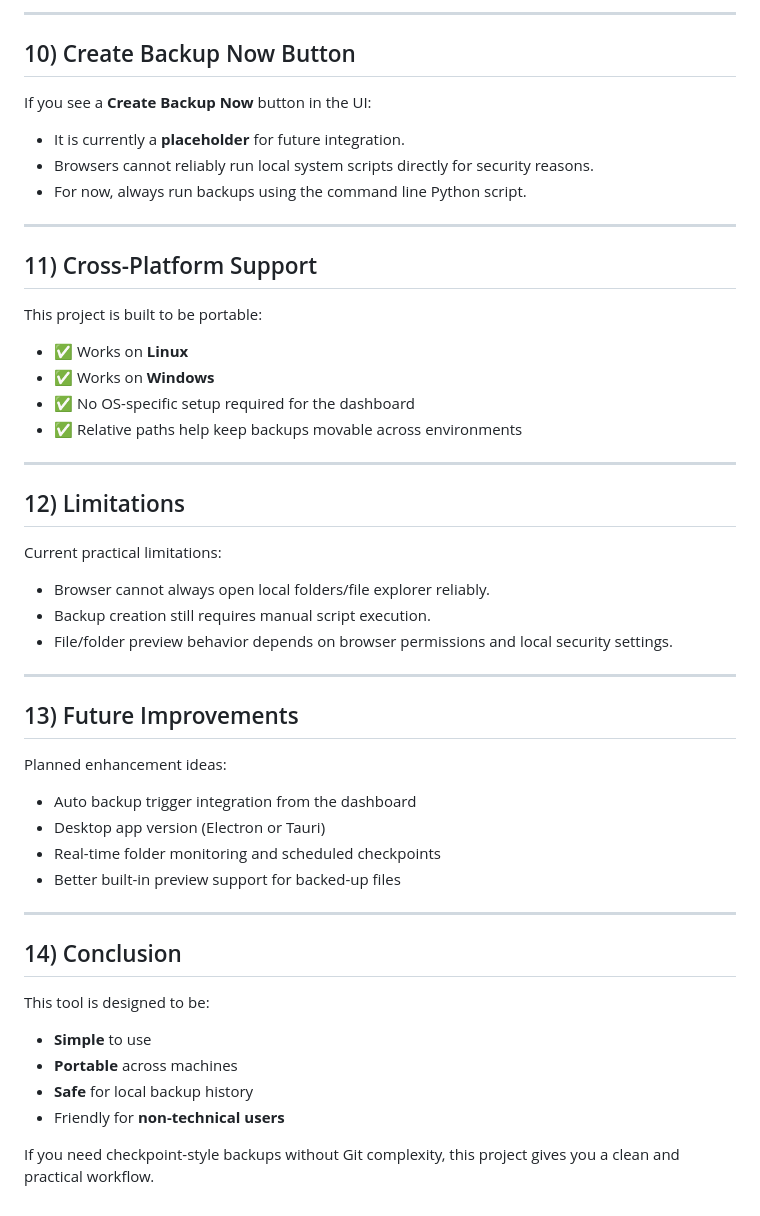
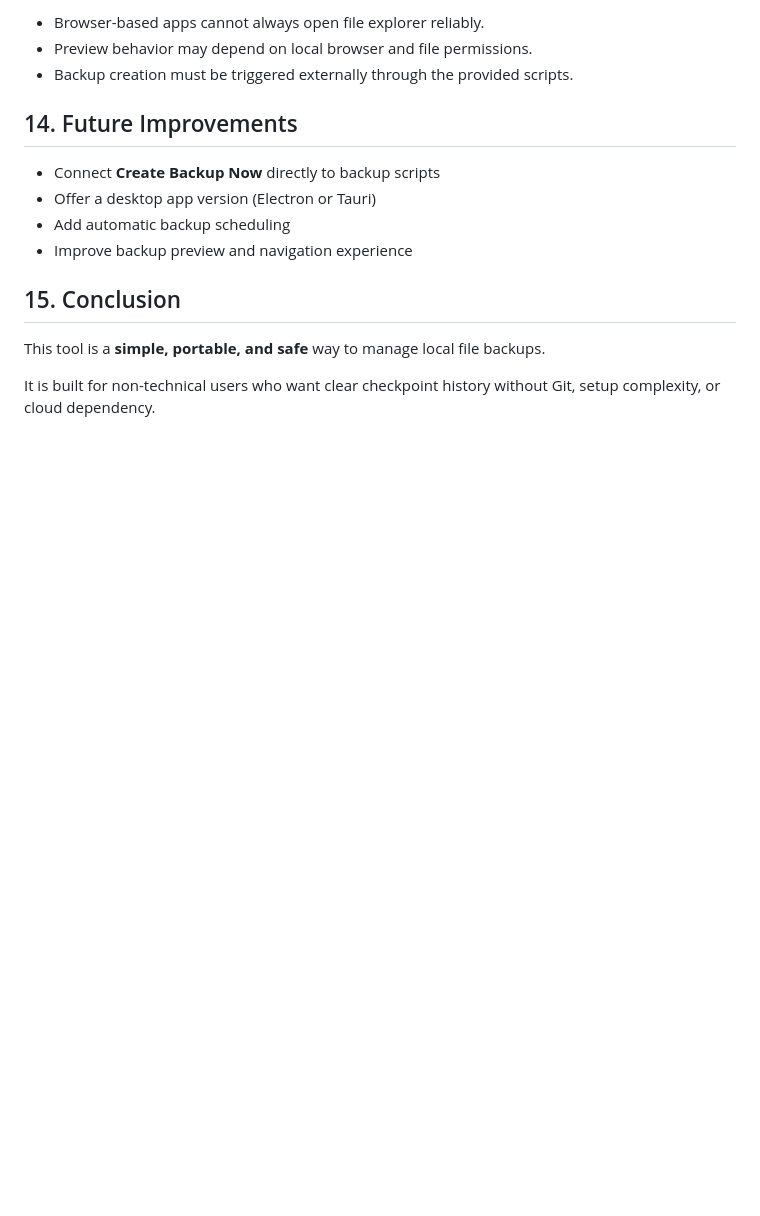
Before and after one commit to surajgojanur/versionControl, a Markdown page: README.md, the part around one of its changes. Drawn GitHub-style; blank space fills up the shorter version.

```diff
--- a/README.md
+++ b/README.md
@@ -160,55 +153,17 @@ versionControl/
 
----
+- Browser-based apps cannot always open file explorer reliably.
+- Preview behavior may depend on local browser and file permissions.
+- Backup creation must be triggered externally through the provided scripts.
 
-## 10) Create Backup Now Button
+## 14. Future Improvements
 
-If you see a **Create Backup Now** button in the UI:
+- Connect **Create Backup Now** directly to backup scripts
+- Offer a desktop app version (Electron or Tauri)
+- Add automatic backup scheduling
+- Improve backup preview and navigation experience
 
-- It is currently a **placeholder** for future integration.
-- Browsers cannot reliably run local system scripts directly for security reasons.
-- For now, always run backups using the command line Python script.
+## 15. Conclusion
 
----
+This tool is a **simple, portable, and safe** way to manage local file backups.
 
-## 11) Cross-Platform Support
-
-This project is built to be portable:
-
-- ✅ Works on **Linux**
-- ✅ Works on **Windows**
-- ✅ No OS-specific setup required for the dashboard
-- ✅ Relative paths help keep backups movable across environments
-
----
-
-## 12) Limitations
-
-Current practical limitations:
-
-- Browser cannot always open local folders/file explorer reliably.
-- Backup creation still requires manual script execution.
-- File/folder preview behavior depends on browser permissions and local security settings.
-
----
-
-## 13) Future Improvements
-
-Planned enhancement ideas:
-
-- Auto backup trigger integration from the dashboard
-- Desktop app version (Electron or Tauri)
-- Real-time folder monitoring and scheduled checkpoints
-- Better built-in preview support for backed-up files
-
----
-
-## 14) Conclusion
-
-This tool is designed to be:
-
-- **Simple** to use
-- **Portable** across machines
-- **Safe** for local backup history
-- Friendly for **non-technical users**
-
-If you need checkpoint-style backups without Git complexity, this project gives you a clean and practical workflow.
+It is built for non-technical users who want clear checkpoint history without Git, setup complexity, or cloud dependency.
```
Also changed, not shown: other parts of README.md (+94 -101 lines).
